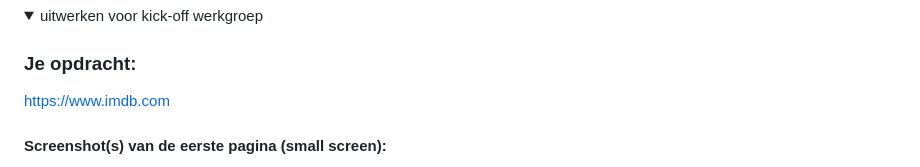
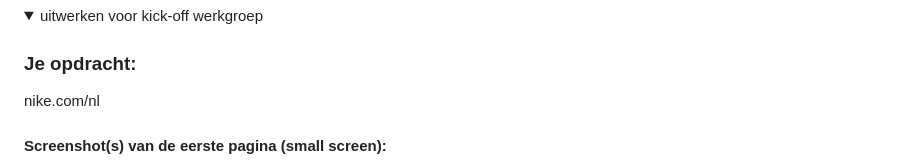
Before and after one commit to jadmi/FED2425-website, a Markdown page: README.md, the part around the change. Rendered like a GitHub page.

```diff
--- a/README.md
+++ b/README.md
@@ -32,7 +32,8 @@ Surface
   <summary>uitwerken voor kick-off werkgroep</summary>
 
 ### Je opdracht:
-https://www.imdb.com
+
+nike.com/nl
 
 #### Screenshot(s) van de eerste pagina (small screen):
 
```
Also changed, not shown: images/mercurial.png (added), images/nikeSlide2.jpg (added), 3 other files.
